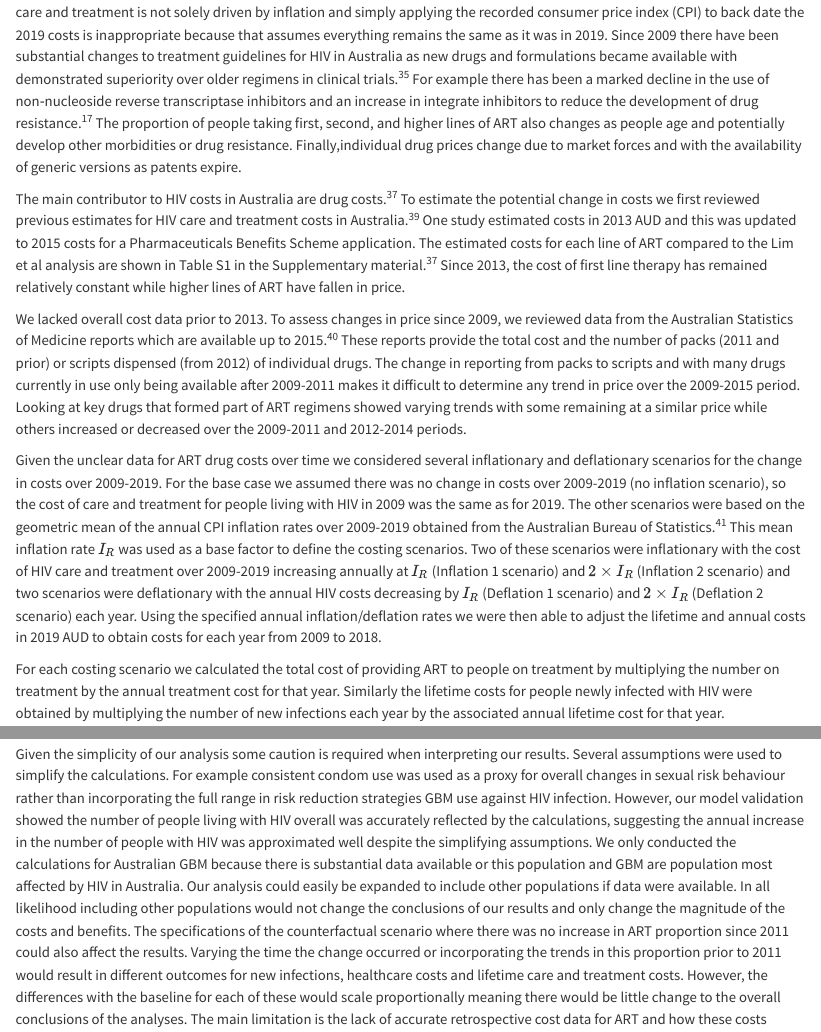
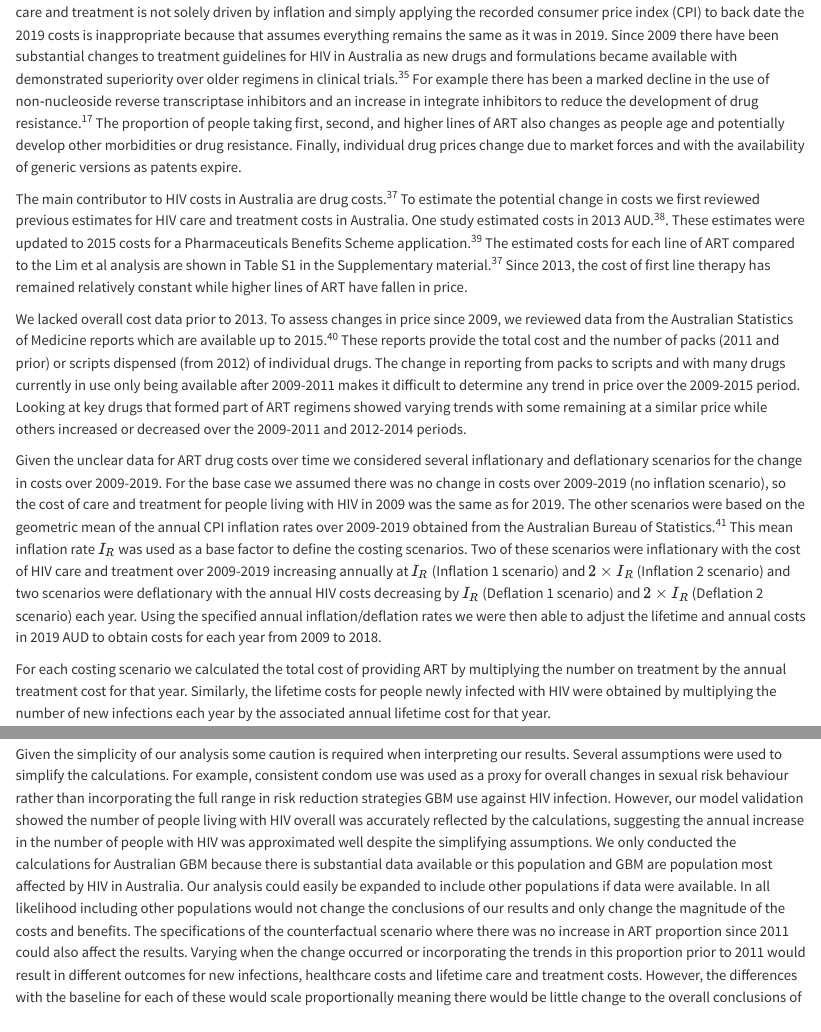
Before and after one commit to The-Kirby-Institute/Impact_TasP_Australia, a Quarto document (Impact_Tasp_Australia-skeleton.qmd): the page in a window 1100 px wide, from 3790 px down, and a second part further down, joined at a grey line. Rendered offline with R 4.5, knitr and Pandoc in place of Quarto, with nearby package versions; drawn as R Markdown's standard HTML page in place of the format the file asks for; some code elsewhere in the file could not run offline.

Commit message:
Further edits and tidying up

```diff
--- a/Impact_Tasp_Australia-skeleton.qmd
+++ b/Impact_Tasp_Australia-skeleton.qmd
@@ -829,17 +828,17 @@ been a marked decline in the use of non‑nucleoside reverse transcriptase
 inhibitors and an increase in integrate inhibitors to reduce the development of
 drug resistance.[@institute_hiv_2022] The proportion of people taking first,
 second, and higher lines of ART also changes as people age and potentially
-develop other morbidities or drug resistance. Finally,individual drug prices
+develop other morbidities or drug resistance. Finally, individual drug prices
 change due to market forces and with the availability of generic versions as
 patents expire.
 
 The main contributor to HIV costs in Australia are drug
 costs.[@lim_lifetime_2022] To estimate the potential change in costs we first
-reviewed previous estimates for HIV care and treatment costs in
-Australia.[@schneider_cost-effectiveness_2014, @health_pharmaceutical_2017] One
-study estimated costs in 2013 AUD and this was updated to 2015 costs for a
-Pharmaceuticals Benefits Scheme application. The estimated costs for each line
-of ART compared to the Lim et al analysis are shown in Table S1 in the
+reviewed previous estimates for HIV care and treatment costs in Australia. One
+study estimated costs in 2013 AUD.[@schneider_cost-effectiveness_2014]. These
+estimates were updated to 2015 costs for a Pharmaceuticals Benefits Scheme
+application.[@health_pharmaceutical_2017] The estimated costs for each line of
+ART compared to the Lim et al analysis are shown in Table S1 in the
 Supplementary material.[@lim_lifetime_2022] Since 2013, the cost of first line
 therapy has remained relatively constant while higher lines of ART have fallen
 in price.
@@ -871,11 +870,11 @@ $2 \times I_R$ (Deflation 2 scenario) each year. Using the specified annual
 inflation/deflation rates we were then able to adjust the lifetime and annual
 costs in 2019 AUD to obtain costs for each year from 2009 to 2018.
 
-For each costing scenario we calculated the total cost of providing ART to
-people on treatment by multiplying the number on treatment by the annual
-treatment cost for that year. Similarly the lifetime costs for people newly
-infected with HIV were obtained by multiplying the number of new infections each
-year by the associated annual lifetime cost for that year.
+For each costing scenario we calculated the total cost of providing ART by
+multiplying the number on treatment by the annual treatment cost for that year.
+Similarly, the lifetime costs for people newly infected with HIV were obtained
+by multiplying the number of new infections each year by the associated annual
+lifetime cost for that year.
 
 #### Calculation scenarios
 
@@ -1768,7 +1767,7 @@ confirmation of those results and show the benefits to Australia.
 
 Given the simplicity of our analysis some caution is required when interpreting
 our results. Several assumptions were used to simplify the calculations. For
-example consistent condom use was used as a proxy for overall changes in sexual
+example, consistent condom use was used as a proxy for overall changes in sexual
 risk behaviour rather than incorporating the full range in risk reduction
 strategies GBM use against HIV infection. However, our model validation showed
 the number of people living with HIV overall was accurately reflected by the
@@ -1781,7 +1780,7 @@ available. In all likelihood including other populations would not change the
 conclusions of our results and only change the magnitude of the costs and
 benefits. The specifications of the counterfactual scenario where there was no
 increase in ART proportion since `r project$projectVars$indexYearART` could also
-affect the results. Varying the time the change occurred or incorporating the
+affect the results. Varying when the change occurred or incorporating the
 trends in this proportion prior to `r project$projectVars$indexYearART` would
 result in different outcomes for new infections, healthcare costs and lifetime
 care and treatment costs. However, the differences with the baseline for each of
```
Also changed, not shown: Impact_Tasp_Australia-skeleton.qmd (36 more changed lines).
